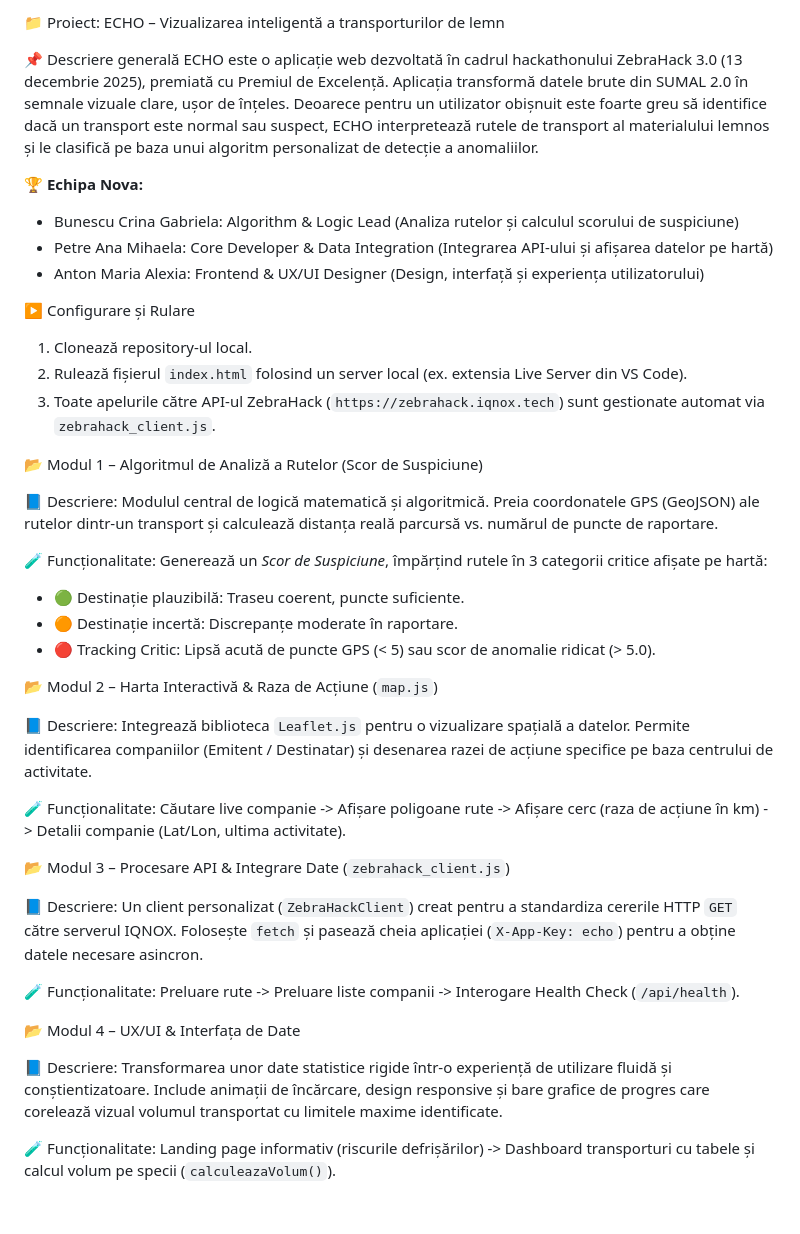
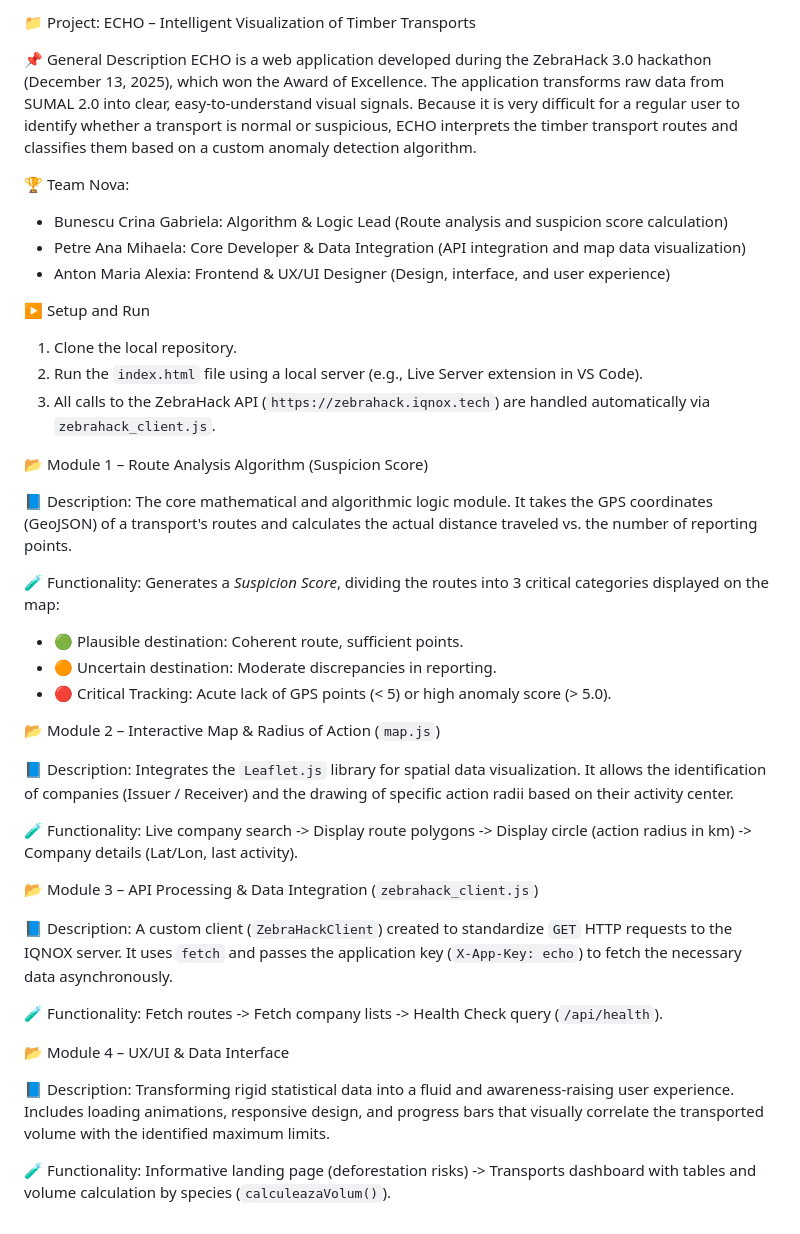
Before and after one commit to crina-bunescu/echo-zebrahack, a Markdown page: README.MD, the part around the change. Rendered like a GitHub page.

Commit message:
Update README with project details in English

```diff
--- a/README.MD
+++ b/README.MD
@@ -1,46 +1,49 @@
-📁 Proiect: ECHO – Vizualizarea inteligentă a transporturilor de lemn
+📁 Project: ECHO – Intelligent Visualization of Timber Transports
 
-📌 Descriere generală
-ECHO este o aplicație web dezvoltată în cadrul hackathonului ZebraHack 3.0 (13 decembrie 2025), premiată cu Premiul de Excelență. Aplicația transformă datele brute din SUMAL 2.0 în semnale vizuale clare, ușor de înțeles. Deoarece pentru un utilizator obișnuit este foarte greu să identifice dacă un transport este normal sau suspect, ECHO interpretează rutele de transport al materialului lemnos și le clasifică pe baza unui algoritm personalizat de detecție a anomaliilor.
+📌 General Description
+ECHO is a web application developed during the ZebraHack 3.0 hackathon (December 13, 2025), which won the Award of Excellence. The application transforms raw data from SUMAL 2.0 into clear, easy-to-understand visual signals. Because it is very difficult for a regular user to identify whether a transport is normal or suspicious, ECHO interprets the timber transport routes and classifies them based on a custom anomaly detection algorithm.
 
-🏆 **Echipa Nova:**
-* Bunescu Crina Gabriela: Algorithm & Logic Lead (Analiza rutelor și calculul scorului de suspiciune)
-* Petre Ana Mihaela: Core Developer & Data Integration (Integrarea API-ului și afișarea datelor pe hartă)
-* Anton Maria Alexia: Frontend & UX/UI Designer (Design, interfață și experiența utilizatorului)
+🏆 Team Nova:
+* Bunescu Crina Gabriela: Algorithm & Logic Lead (Route analysis and suspicion score calculation)
+* Petre Ana Mihaela: Core Developer & Data Integration (API integration and map data visualization)
+* Anton Maria Alexia: Frontend & UX/UI Designer (Design, interface, and user experience)
 
+▶️ Setup and Run
+1. Clone the local repository.
+2. Run the `index.html` file using a local server (e.g., Live Server extension in VS Code).
+3. All calls to the ZebraHack API (`https://zebrahack.iqnox.tech`) are handled automatically via `zebrahack_client.js`.
 
-▶️ Configurare și Rulare
-1. Clonează repository-ul local.
-2. Rulează fișierul `index.html` folosind un server local (ex. extensia Live Server din VS Code).
-3. Toate apelurile către API-ul ZebraHack (`https://zebrahack.iqnox.tech`) sunt gestionate automat via `zebrahack_client.js`.
+📂 Module 1 – Route Analysis Algorithm (Suspicion Score)
 
-📂 Modul 1 – Algoritmul de Analiză a Rutelor (Scor de Suspiciune)
+📘 Description:
+The core mathematical and algorithmic logic module. It takes the GPS coordinates (GeoJSON) of a transport's routes and calculates the actual distance traveled vs. the number of reporting points.
 
-📘 Descriere: Modulul central de logică matematică și algoritmică. Preia coordonatele GPS (GeoJSON) ale rutelor dintr-un transport și calculează distanța reală parcursă vs. numărul de puncte de raportare.
+🧪 Functionality:
+Generates a *Suspicion Score*, dividing the routes into 3 critical categories displayed on the map:
+* 🟢 Plausible destination: Coherent route, sufficient points.
+* 🟠 Uncertain destination: Moderate discrepancies in reporting.
+* 🔴 Critical Tracking: Acute lack of GPS points (< 5) or high anomaly score (> 5.0).
 
-🧪 Funcționalitate: Generează un *Scor de Suspiciune*, împărțind rutele în 3 categorii critice afișate pe hartă:
-* 🟢 Destinație plauzibilă: Traseu coerent, puncte suficiente.
-* 🟠 Destinație incertă: Discrepanțe moderate în raportare.
-* 🔴 Tracking Critic: Lipsă acută de puncte GPS (< 5) sau scor de anomalie ridicat (> 5.0).
+📂 Module 2 – Interactive Map & Radius of Action (`map.js`)
 
-📂 Modul 2 – Harta Interactivă & Raza de Acțiune (`map.js`)
+📘 Description:
+Integrates the `Leaflet.js` library for spatial data visualization. It allows the identification of companies (Issuer / Receiver) and the drawing of specific action radii based on their activity center.
 
-📘 Descriere: Integrează biblioteca `Leaflet.js` pentru o vizualizare spațială a datelor. Permite identificarea companiilor (Emitent / Destinatar) și desenarea razei de acțiune specifice pe baza centrului de activitate.
+🧪 Functionality:
+Live company search -> Display route polygons -> Display circle (action radius in km) -> Company details (Lat/Lon, last activity).
 
-🧪 Funcționalitate:
-Căutare live companie -> Afișare poligoane rute -> Afișare cerc (raza de acțiune în km) -> Detalii companie (Lat/Lon, ultima activitate).
+📂 Module 3 – API Processing & Data Integration (`zebrahack_client.js`)
 
-📂 Modul 3 – Procesare API & Integrare Date (`zebrahack_client.js`)
+📘 Description:
+A custom client (`ZebraHackClient`) created to standardize `GET` HTTP requests to the IQNOX server. It uses `fetch` and passes the application key (`X-App-Key: echo`) to fetch the necessary data asynchronously.
 
-📘 Descriere:
-Un client personalizat (`ZebraHackClient`) creat pentru a standardiza cererile HTTP `GET` către serverul IQNOX. Folosește `fetch` și pasează cheia aplicației (`X-App-Key: echo`) pentru a obține datele necesare asincron.
+🧪 Functionality:
+Fetch routes -> Fetch company lists -> Health Check query (`/api/health`).
 
-🧪 Funcționalitate:
-Preluare rute -> Preluare liste companii -> Interogare Health Check (`/api/health`).
+📂 Module 4 – UX/UI & Data Interface
 
-📂 Modul 4 – UX/UI & Interfața de Date
+📘 Description:
+Transforming rigid statistical data into a fluid and awareness-raising user experience. Includes loading animations, responsive design, and progress bars that visually correlate the transported volume with the identified maximum limits.
 
-📘 Descriere: Transformarea unor date statistice rigide într-o experiență de utilizare fluidă și conștientizatoare. Include animații de încărcare, design responsive și bare grafice de progres care corelează vizual volumul transportat cu limitele maxime identificate.
-
-🧪 Funcționalitate:
-Landing page informativ (riscurile defrișărilor) -> Dashboard transporturi cu tabele și calcul volum pe specii (`calculeazaVolum()`).
+🧪 Functionality:
+Informative landing page (deforestation risks) -> Transports dashboard with tables and volume calculation by species (`calculeazaVolum()`).
```
